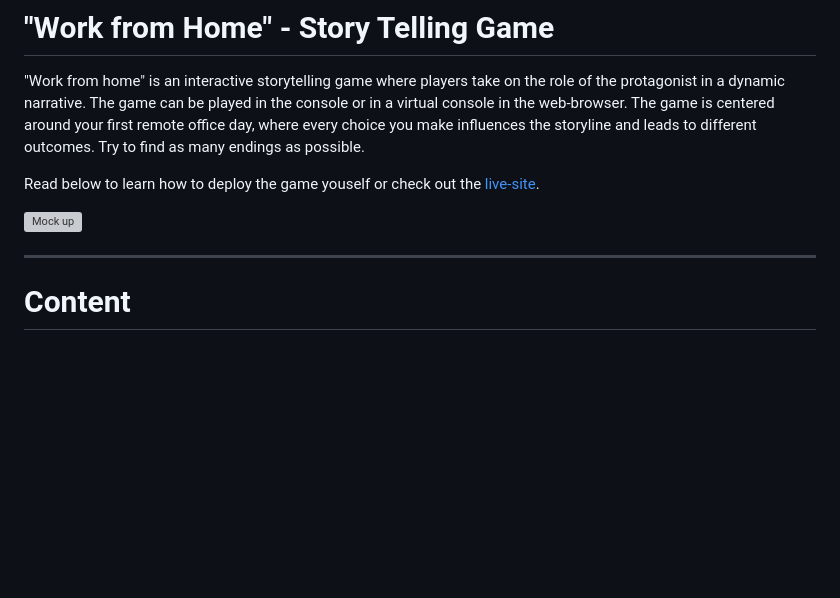
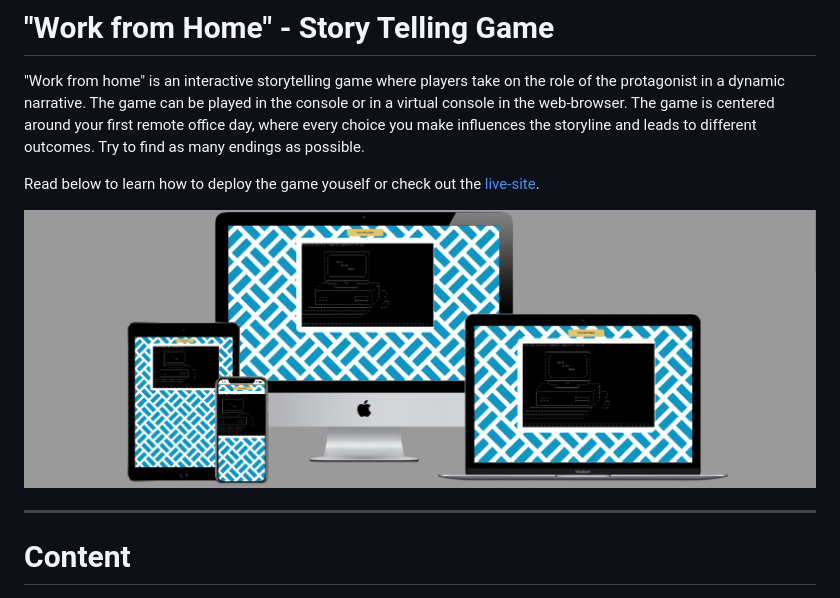
Before and after one commit to DasUnicorn/pizza-calculator, a Markdown page: README.md, the part around the change. Rendered like a GitHub page; pictures changed too: assets/img/readme/mock-up.png (added); blank space fills up the shorter version; grey boxes are pictures that could not be loaded.

Commit message:
feat: add mockup to readme

```diff
--- a/README.md
+++ b/README.md
@@ -4,7 +4,7 @@ The game is centered around your first remote office day, where every choice you
 
 Read below to learn how to deploy the game youself or check out the [live-site](https://murmuring-peak-78506-458d466df584.herokuapp.com/).
 
-![Mock up](/assets/img/readme/mockup.png)
+![Mock up](/assets/img/readme/mock-up.png)
 
 ---
 
```
